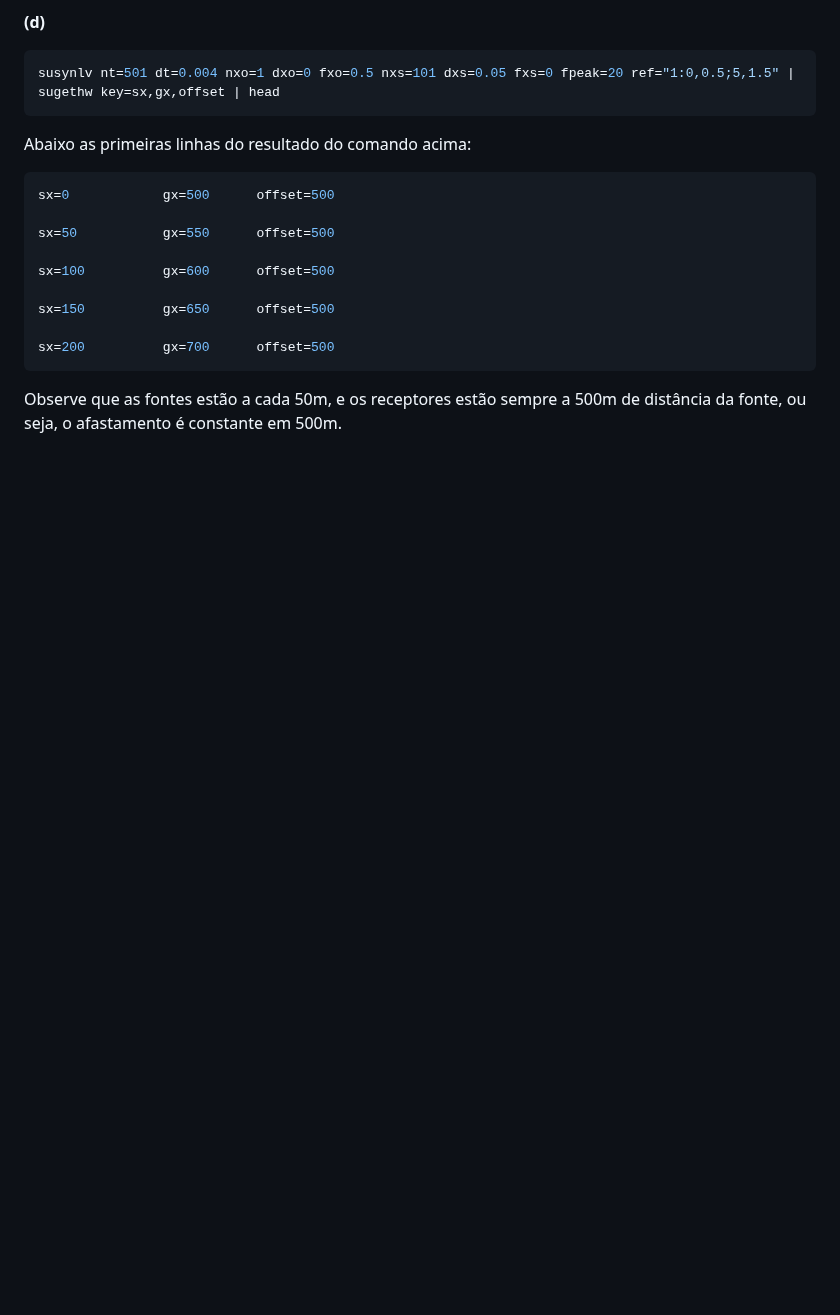
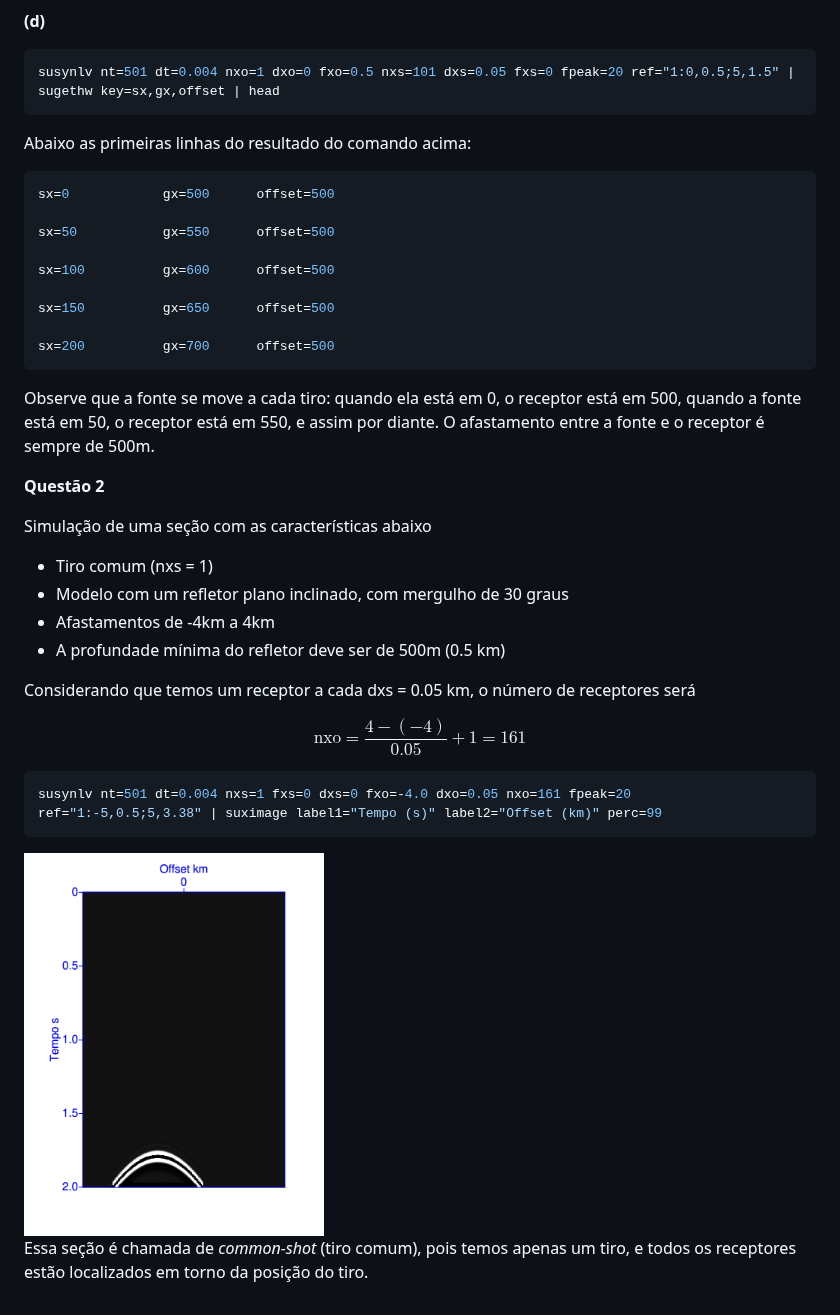
Before and after one commit to raphaelramosds/seismic-processing, a Markdown page: bilati/capitulo2.md, the part around one of its changes. Rendered like a GitHub page; pictures changed too: bilati/c2-q2-common-shot.jpg (added); blank space fills up the shorter version.

Commit message:
solve chapter 2 question 2

````diff
--- a/bilati/capitulo2.md
+++ b/bilati/capitulo2.md
@@ -88,4 +92,27 @@ sx=150          gx=650      offset=500
 sx=200          gx=700      offset=500
 ```
 
-Observe que as fontes estão a cada 50m, e os receptores estão sempre a 500m de distância da fonte, ou seja, o afastamento é constante em 500m.
+Observe que a fonte se move a cada tiro: quando ela está em 0, o receptor está em 500, quando a fonte está em 50, o receptor está em 550, e assim por diante. O afastamento entre a fonte e o receptor é sempre de 500m.
+
+**Questão 2**
+
+Simulação de uma seção com as características abaixo
+
+- Tiro comum (nxs = 1)
+- Modelo com um refletor plano inclinado, com mergulho de 30 graus
+- Afastamentos de -4km a 4km
+- A profundade mínima do refletor deve ser de 500m (0.5 km)
+
+Considerando que temos um receptor a cada dxs = 0.05 km, o número de receptores será
+
+$$
+\text{nxo} = \frac{4 - (-4)}{0.05} + 1 = 161
+$$
+
+```bash
+susynlv nt=501 dt=0.004 nxs=1 fxs=0 dxs=0 fxo=-4.0 dxo=0.05 nxo=161 fpeak=20 ref="1:-5,0.5;5,3.38" | suximage label1="Tempo (s)" label2="Offset (km)" perc=99
+```
+
+<img src="./c2-q2-common-shot.jpg" width="300"/>
+
+Essa seção é chamada de *common-shot* (tiro comum), pois temos apenas um tiro, e todos os receptores estão localizados em torno da posição do tiro.
````
Also changed, not shown: other parts of bilati/capitulo2.md (+6 -2 lines), 1 other file.
